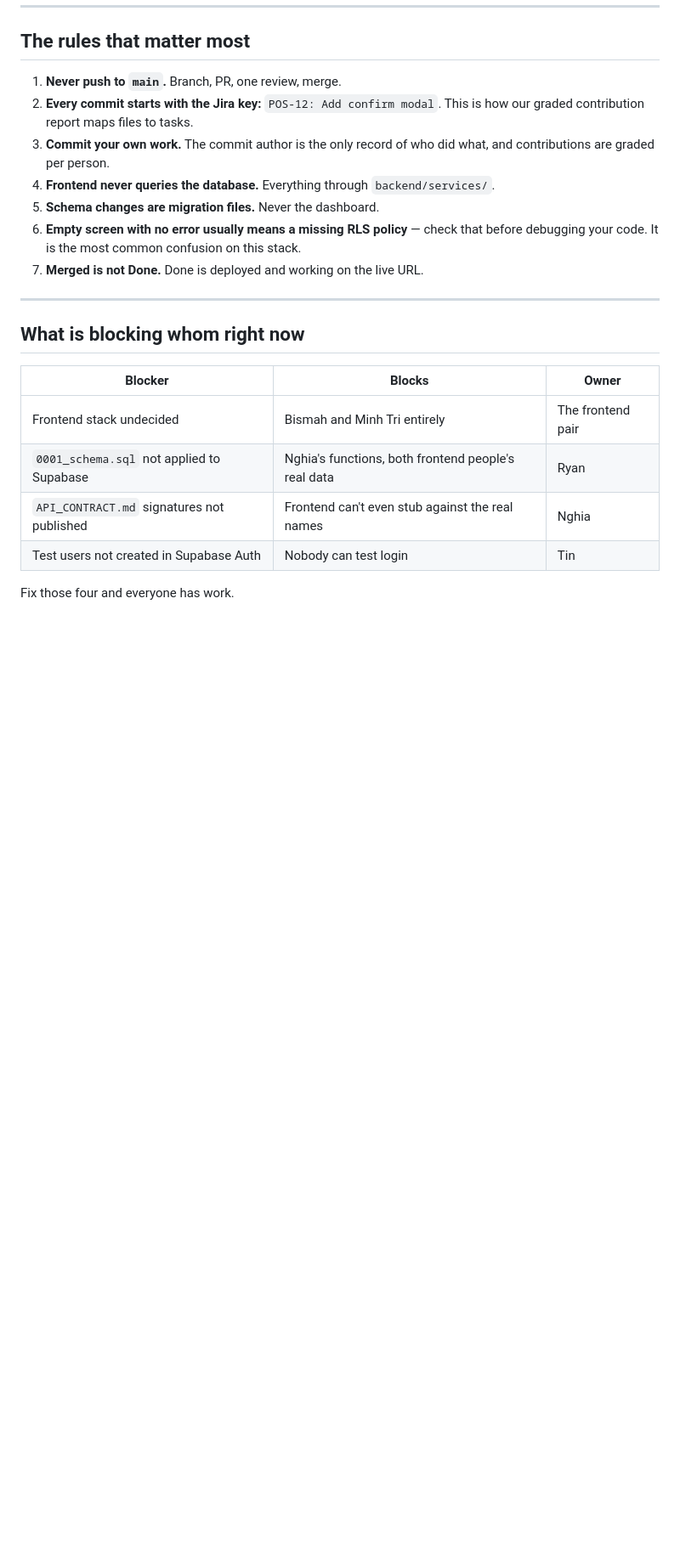
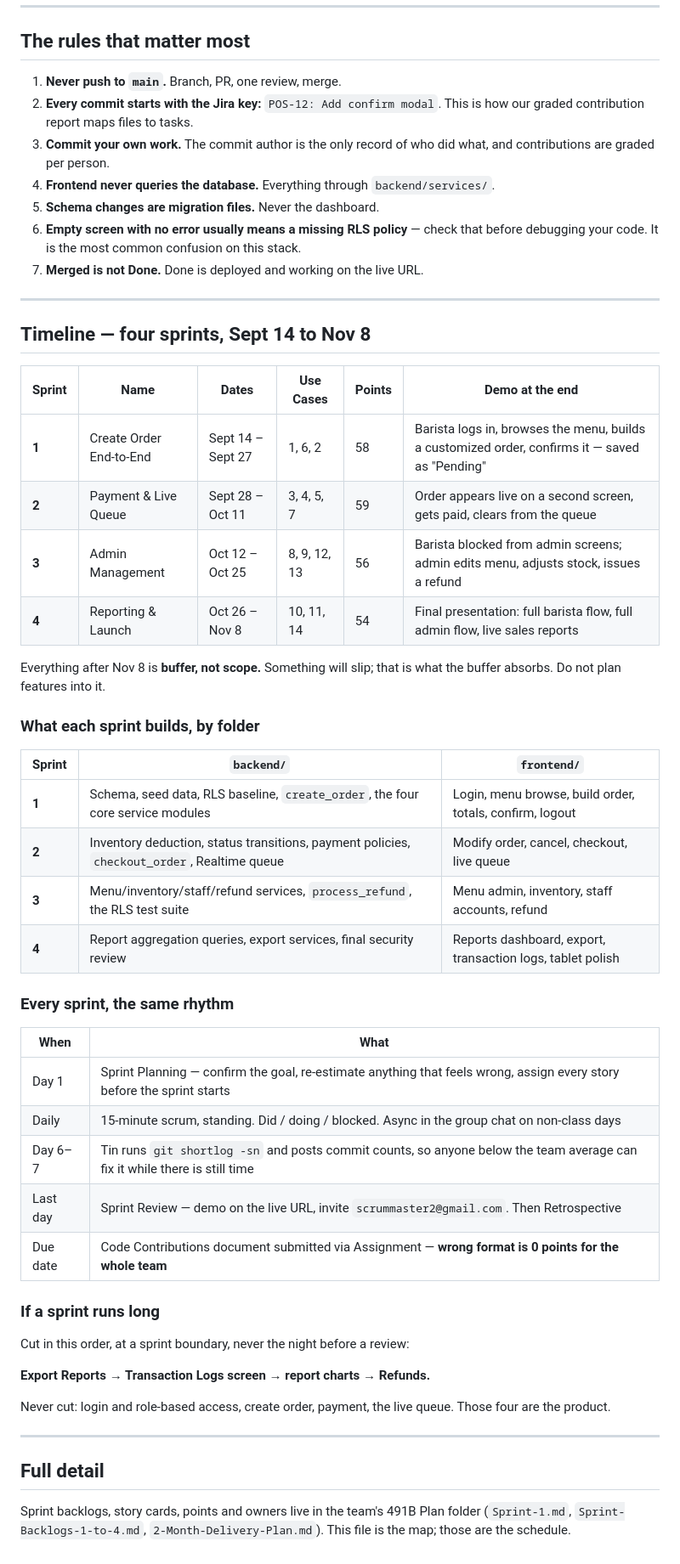
Before and after one commit to Tinle0301/coffee-pos-system, a Markdown page: guides/REPO-MAP.md, the part around the change. Shown at 85% size. Rendered like a GitHub page; blank space fills up the shorter version.

Commit message:
Replace blocker list with the four-sprint timeline in REPO-MAP

```diff
--- a/guides/REPO-MAP.md
+++ b/guides/REPO-MAP.md
@@ -144,13 +144,50 @@ Reads the URL and key from environment variables. Don't hardcode anything here.
 
 ---
 
-## What is blocking whom right now
+## Timeline — four sprints, Sept 14 to Nov 8
 
-| Blocker | Blocks | Owner |
+| Sprint | Name | Dates | Use Cases | Points | Demo at the end |
+|---|---|---|---|---|---|
+| **1** | Create Order End-to-End | Sept 14 – Sept 27 | 1, 6, 2 | 58 | Barista logs in, browses the menu, builds a customized order, confirms it — saved as "Pending" |
+| **2** | Payment & Live Queue | Sept 28 – Oct 11 | 3, 4, 5, 7 | 59 | Order appears live on a second screen, gets paid, clears from the queue |
+| **3** | Admin Management | Oct 12 – Oct 25 | 8, 9, 12, 13 | 56 | Barista blocked from admin screens; admin edits menu, adjusts stock, issues a refund |
+| **4** | Reporting & Launch | Oct 26 – Nov 8 | 10, 11, 14 | 54 | Final presentation: full barista flow, full admin flow, live sales reports |
+
+Everything after Nov 8 is **buffer, not scope.** Something will slip; that is
+what the buffer absorbs. Do not plan features into it.
+
+### What each sprint builds, by folder
+
+| Sprint | `backend/` | `frontend/` |
 |---|---|---|
-| Frontend stack undecided | Bismah and Minh Tri entirely | The frontend pair |
-| `0001_schema.sql` not applied to Supabase | Nghia's functions, both frontend people's real data | Ryan |
-| `API_CONTRACT.md` signatures not published | Frontend can't even stub against the real names | Nghia |
-| Test users not created in Supabase Auth | Nobody can test login | Tin |
+| **1** | Schema, seed data, RLS baseline, `create_order`, the four core service modules | Login, menu browse, build order, totals, confirm, logout |
+| **2** | Inventory deduction, status transitions, payment policies, `checkout_order`, Realtime queue | Modify order, cancel, checkout, live queue |
+| **3** | Menu/inventory/staff/refund services, `process_refund`, the RLS test suite | Menu admin, inventory, staff accounts, refund |
+| **4** | Report aggregation queries, export services, final security review | Reports dashboard, export, transaction logs, tablet polish |
 
-Fix those four and everyone has work.
+### Every sprint, the same rhythm
+
+| When | What |
+|---|---|
+| Day 1 | Sprint Planning — confirm the goal, re-estimate anything that feels wrong, assign every story before the sprint starts |
+| Daily | 15-minute scrum, standing. Did / doing / blocked. Async in the group chat on non-class days |
+| Day 6–7 | Tin runs `git shortlog -sn` and posts commit counts, so anyone below the team average can fix it while there is still time |
+| Last day | Sprint Review — demo on the live URL, invite `scrummaster2@gmail.com`. Then Retrospective |
+| Due date | Code Contributions document submitted via Assignment — **wrong format is 0 points for the whole team** |
+
+### If a sprint runs long
+
+Cut in this order, at a sprint boundary, never the night before a review:
+
+**Export Reports → Transaction Logs screen → report charts → Refunds.**
+
+Never cut: login and role-based access, create order, payment, the live queue.
+Those four are the product.
+
+---
+
+## Full detail
+
+Sprint backlogs, story cards, points and owners live in the team's 491B Plan
+folder (`Sprint-1.md`, `Sprint-Backlogs-1-to-4.md`, `2-Month-Delivery-Plan.md`).
+This file is the map; those are the schedule.
```
